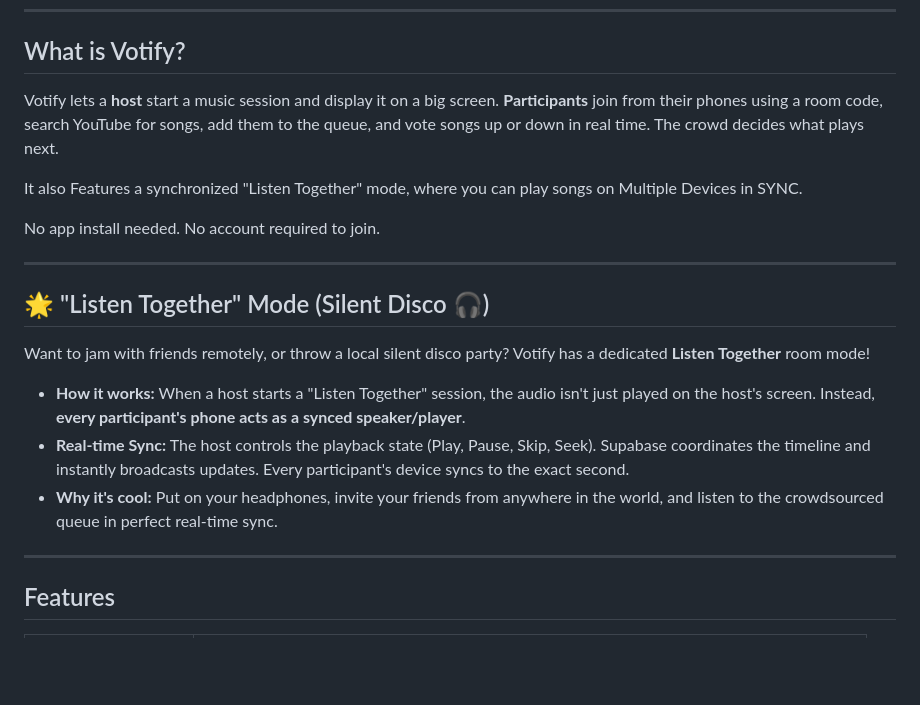
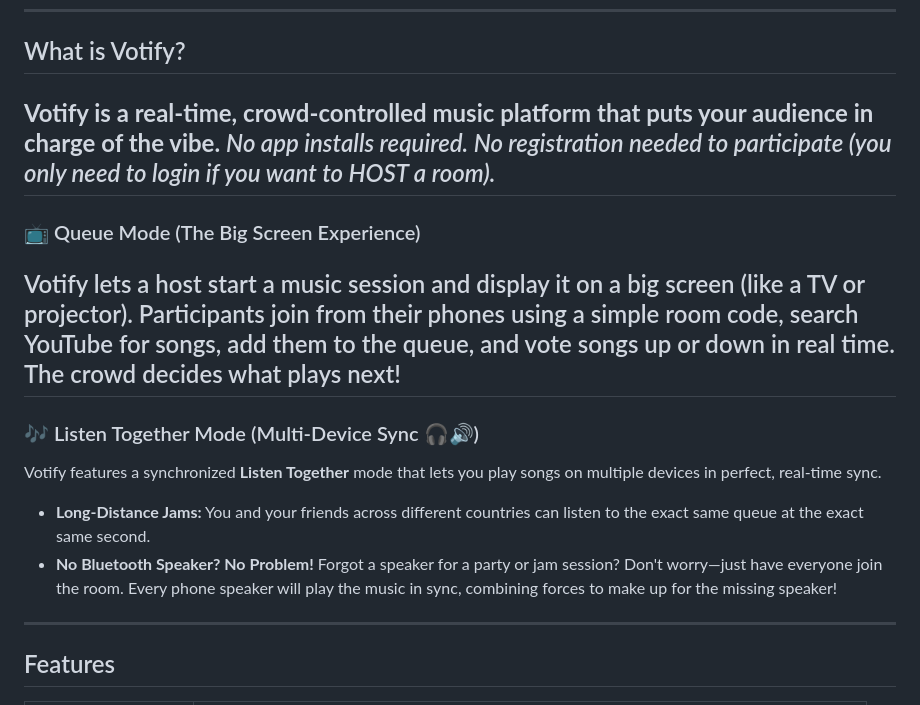
Before and after one commit to theDjay2529/Votify, a Markdown page: README.md, the part around the change. Drawn GitHub-style; blank space fills up the shorter version.

```diff
--- a/README.md
+++ b/README.md
@@ -16,23 +16,16 @@ Everyone votes — the best songs rise to the top.
 ---
 
 ## What is Votify?
-
-Votify lets a **host** start a music session and display it on a big screen. **Participants** join from their phones using a room code, search YouTube for songs, add them to the queue, and vote songs up or down in real time. The crowd decides what plays next.
-
-It also Features a synchronized "Listen Together" mode, where you can play songs on Multiple Devices in SYNC.
-
-No app install needed. No account required to join.
-
+**Votify is a real-time, crowd-controlled music platform that puts your audience in charge of the vibe.**
+*No app installs required. No registration needed to participate (you only need to login if you want to HOST a room).*
 ---
-
-## 🌟 "Listen Together" Mode (Silent Disco 🎧)
-
-Want to jam with friends remotely, or throw a local silent disco party? Votify has a dedicated **Listen Together** room mode!
-
-* **How it works:** When a host starts a "Listen Together" session, the audio isn't just played on the host's screen. Instead, **every participant's phone acts as a synced speaker/player**.
-* **Real-time Sync:** The host controls the playback state (Play, Pause, Skip, Seek). Supabase coordinates the timeline and instantly broadcasts updates. Every participant's device syncs to the exact second.
-* **Why it's cool:** Put on your headphones, invite your friends from anywhere in the world, and listen to the crowdsourced queue in perfect real-time sync.
-
+### 📺 Queue Mode (The Big Screen Experience)
+Votify lets a host start a music session and display it on a big screen (like a TV or projector). Participants join from their phones using a simple room code, search YouTube for songs, add them to the queue, and vote songs up or down in real time. The crowd decides what plays next!
+---
+### 🎶 Listen Together Mode (Multi-Device Sync 🎧🔊)
+Votify features a synchronized **Listen Together** mode that lets you play songs on multiple devices in perfect, real-time sync.
+* **Long-Distance Jams:** You and your friends across different countries can listen to the exact same queue at the exact same second.
+* **No Bluetooth Speaker? No Problem!** Forgot a speaker for a party or jam session? Don't worry—just have everyone join the room. Every phone speaker will play the music in sync, combining forces to make up for the missing speaker!
 ---
 
 ## Features
```
